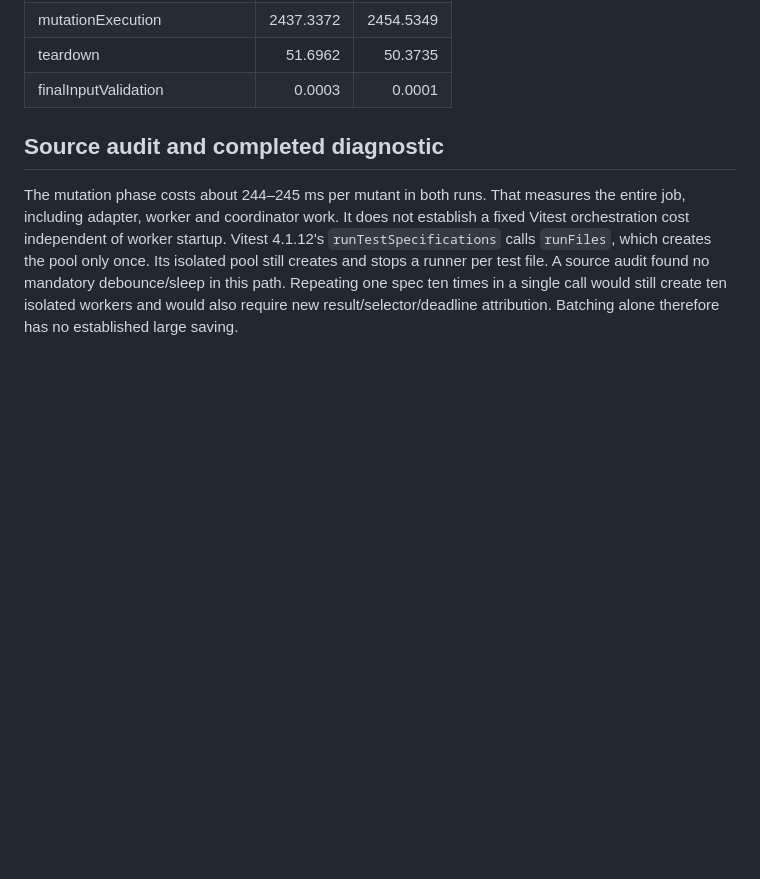
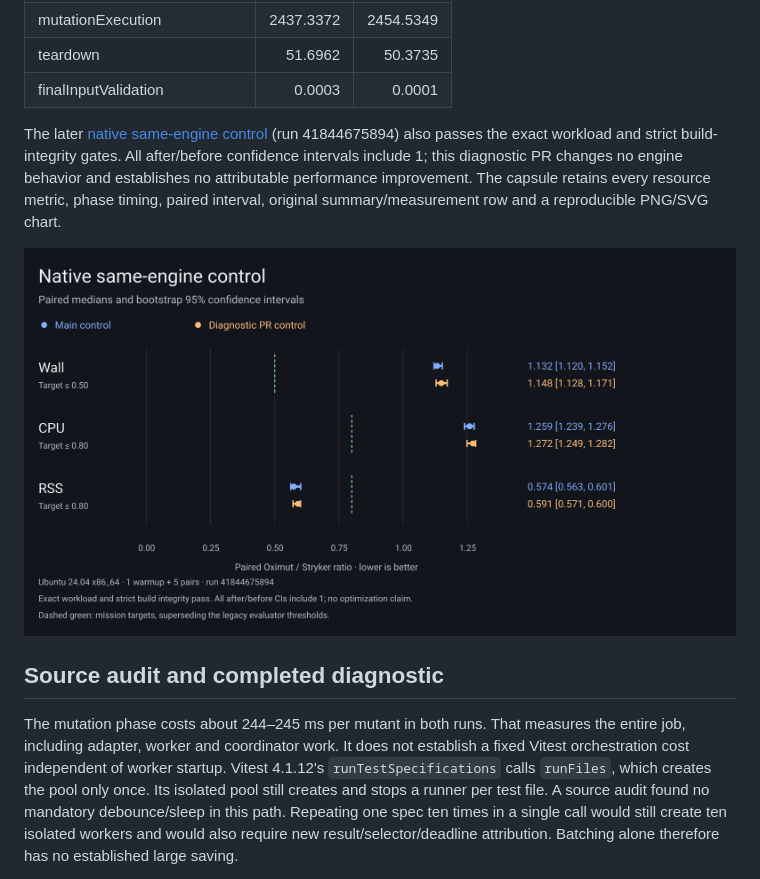
Before and after one commit to RuiCostafrg/oximut, a Markdown page: docs/edgy-performance.md, the part around the change. Drawn GitHub-style; pictures changed too: benchmarks/results/2026-11-04-native-control/native-control.png (added); blank space fills up the shorter version.

```diff
--- a/docs/edgy-performance.md
+++ b/docs/edgy-performance.md
@@ -60,6 +60,15 @@ Median `resources.phaseWallMs` (ms):
 | mutationExecution | 2437.3372 | 2454.5349 |
 | teardown | 51.6962 | 50.3735 |
 | finalInputValidation | 0.0003 | 0.0001 |
+
+The later [native same-engine control](../benchmarks/results/2026-11-04-native-control/README.md)
+(run 41844675894) also passes the exact workload and strict build-integrity gates.
+All after/before confidence intervals include 1; this diagnostic PR changes no
+engine behavior and establishes no attributable performance improvement. The
+capsule retains every resource metric, phase timing, paired interval, original
+summary/measurement row and a reproducible PNG/SVG chart.
+
+![Native same-engine control ratios with bootstrap 95% confidence intervals](../benchmarks/results/2026-11-04-native-control/native-control.png)
 
 ## Source audit and completed diagnostic
 
```
Also changed, not shown: 8 other files.
